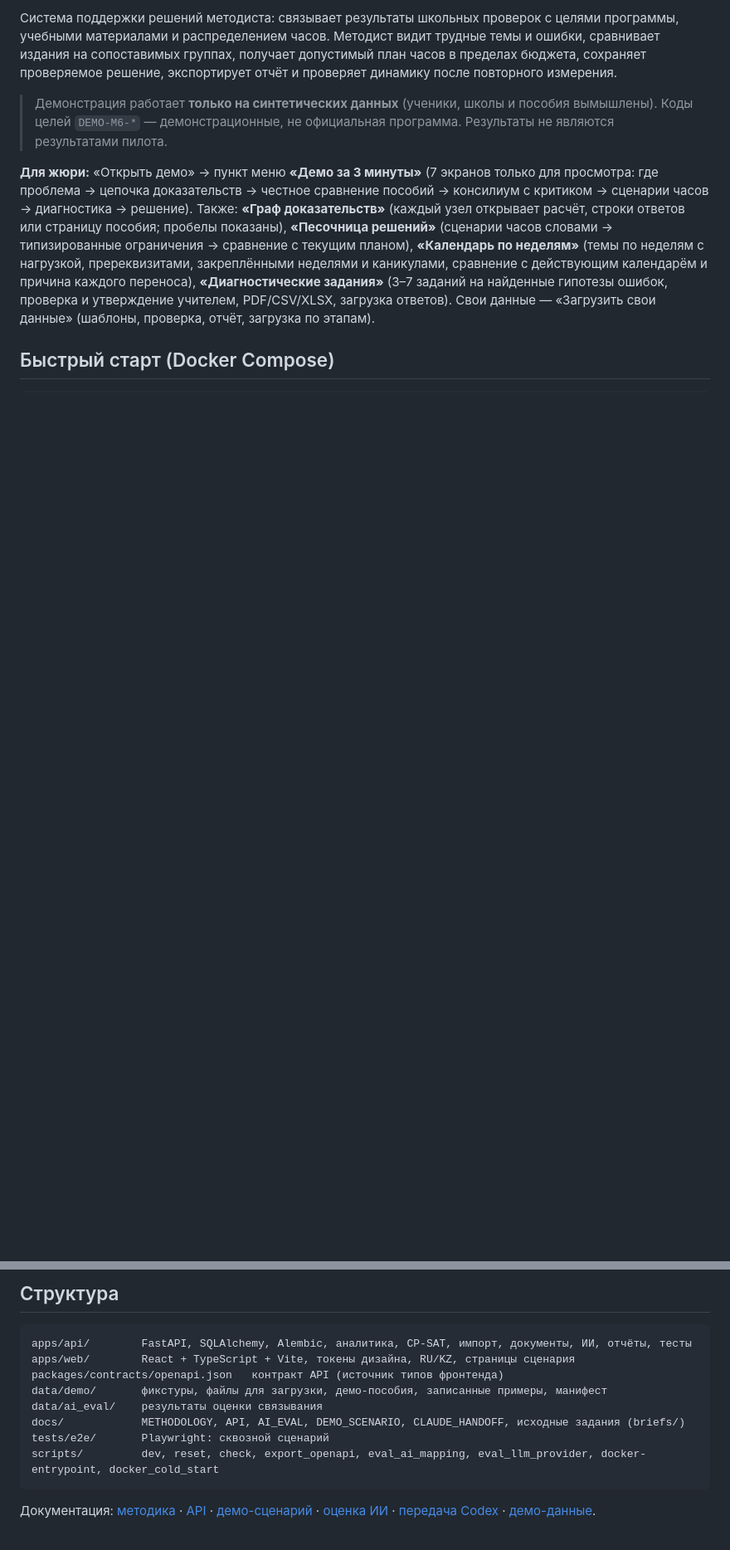
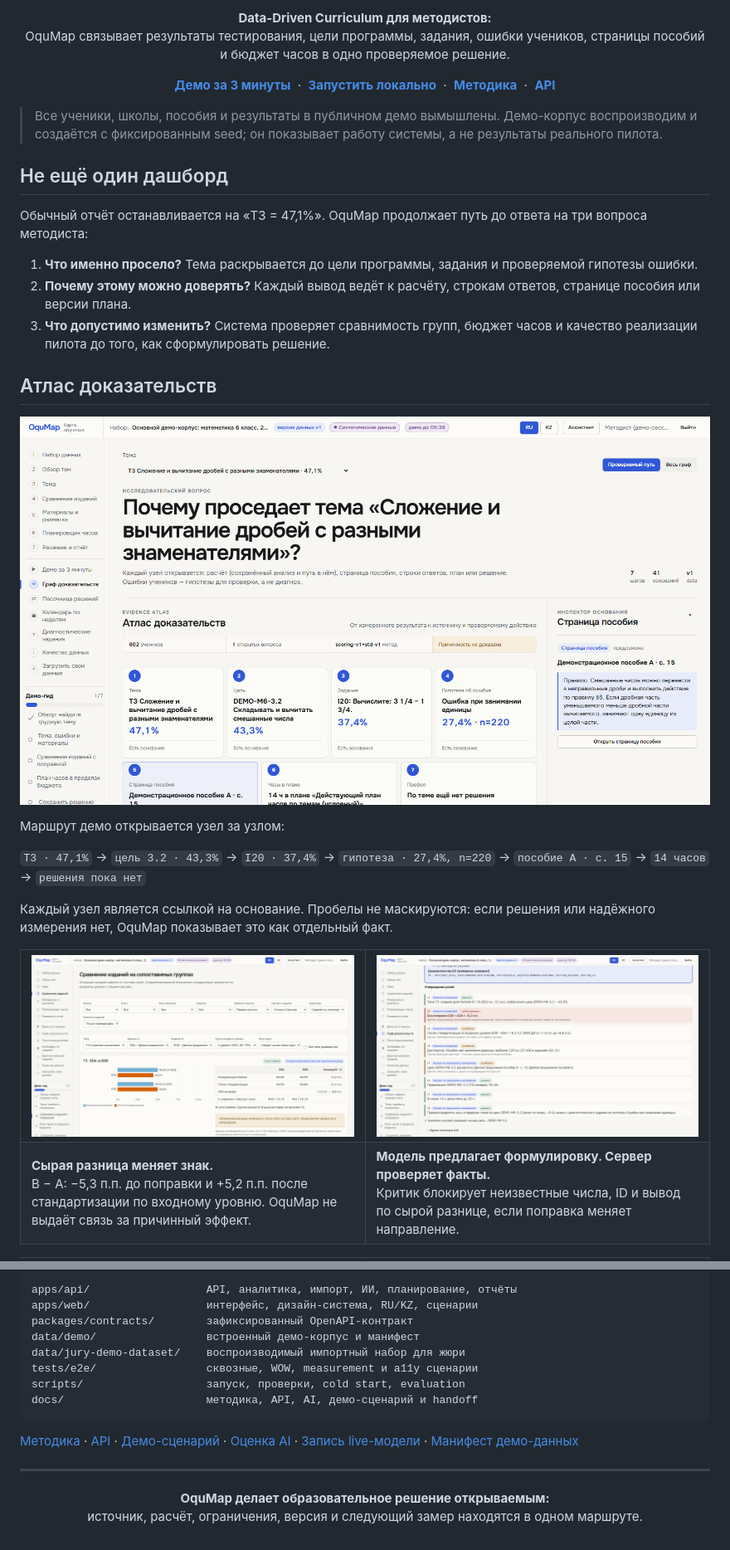
Before and after one commit to Mustiks07/OquMap, a Markdown page: README.md, 2 parts joined by grey strips. Shown at 83% size. Rendered like a GitHub page; pictures changed too: assets/readme/showcase/atlas-wide.png (added), assets/readme/showcase/comparison-wide.png (added), assets/readme/showcase/council-wide.png (added); blank space fills up the shorter version.

Commit message:
Build the jury-facing README showcase

````diff
--- a/README.md
+++ b/README.md
@@ -2,19 +4,49 @@
 
-Система поддержки решений методиста: связывает результаты школьных проверок с целями программы, учебными
-материалами и распределением часов. Методист видит трудные темы и ошибки, сравнивает издания на сопоставимых группах,
-получает допустимый план часов в пределах бюджета, сохраняет проверяемое решение, экспортирует отчёт и проверяет
-динамику после повторного измерения.
+<p align="center">
+  <strong>Data-Driven Curriculum для методистов:</strong><br>
+  OquMap связывает результаты тестирования, цели программы, задания, ошибки учеников, страницы пособий и бюджет часов в одно проверяемое решение.
+</p>
 
-> Демонстрация работает **только на синтетических данных** (ученики, школы и пособия вымышлены). Коды целей
-> `DEMO-M6-*` — демонстрационные, не официальная программа. Результаты не являются результатами пилота.
+<p align="center">
+  <a href="#демо-за-3-минуты"><strong>Демо за 3 минуты</strong></a>
+  &nbsp;·&nbsp;
+  <a href="#запуск-одной-командой"><strong>Запустить локально</strong></a>
+  &nbsp;·&nbsp;
+  <a href="docs/METHODOLOGY.md"><strong>Методика</strong></a>
+  &nbsp;·&nbsp;
+  <a href="docs/API.md"><strong>API</strong></a>
+</p>
 
-**Для жюри:** «Открыть демо» → пункт меню **«Демо за 3 минуты»** (7 экранов только для просмотра: где проблема →
-цепочка доказательств → честное сравнение пособий → консилиум с критиком → сценарии часов → диагностика → решение).
-Также: **«Граф доказательств»** (каждый узел открывает расчёт, строки ответов или страницу пособия; пробелы показаны),
-**«Песочница решений»** (сценарии часов словами → типизированные ограничения → сравнение с текущим планом),
-**«Календарь по неделям»** (темы по неделям с нагрузкой, пререквизитами, закреплёнными неделями и каникулами,
-сравнение с действующим календарём и причина каждого переноса),
-**«Диагностические задания»** (3–7 заданий на найденные гипотезы ошибок, проверка и утверждение учителем, PDF/CSV/XLSX,
-загрузка ответов). Свои данные — «Загрузить свои данные» (шаблоны, проверка, отчёт, загрузка по этапам).
+> Все ученики, школы, пособия и результаты в публичном демо вымышлены. Демо-корпус воспроизводим и создаётся с фиксированным seed; он показывает работу системы, а не результаты реального пилота.
 
-## Быстрый старт (Docker Compose)
+## Не ещё один дашборд
+
+Обычный отчёт останавливается на «T3 = 47,1%». OquMap продолжает путь до ответа на три вопроса методиста:
+
+1. **Что именно просело?** Тема раскрывается до цели программы, задания и проверяемой гипотезы ошибки.
+2. **Почему этому можно доверять?** Каждый вывод ведёт к расчёту, строкам ответов, странице пособия или версии плана.
+3. **Что допустимо изменить?** Система проверяет сравнимость групп, бюджет часов и качество реализации пилота до того, как сформулировать решение.
+
+## Атлас доказательств
+
+<p align="center">
+  <img src="assets/readme/showcase/atlas-wide.png" alt="Evidence Atlas: семь открываемых оснований от темы до решения" width="100%">
+</p>
+
+Маршрут демо открывается узел за узлом:
+
+`T3 · 47,1%` → `цель 3.2 · 43,3%` → `I20 · 37,4%` → `гипотеза · 27,4%, n=220` → `пособие A · с. 15` → `14 часов` → `решения пока нет`
+
+Каждый узел является ссылкой на основание. Пробелы не маскируются: если решения или надёжного измерения нет, OquMap показывает это как отдельный факт.
+
+<table>
+  <tr>
+    <td width="50%"><img src="assets/readme/showcase/comparison-wide.png" alt="Сравнение пособий: знак меняется после стандартизации" width="100%"></td>
+    <td width="50%"><img src="assets/readme/showcase/council-wide.png" alt="ИИ-консилиум: критик блокирует сырой вывод" width="100%"></td>
+  </tr>
+  <tr>
+    <td><strong>Сырая разница меняет знак.</strong><br>B − A: −5,3 п.п. до поправки и +5,2 п.п. после стандартизации по входному уровню. OquMap не выдаёт связь за причинный эффект.</td>
+    <td><strong>Модель предлагает формулировку. Сервер проверяет факты.</strong><br>Критик блокирует неизвестные числа, ID и вывод по сырой разнице, если поправка меняет направление.</td>
+  </tr>
+</table>
+
@@ -136,15 +203,20 @@ OCR: `OQUMAP_OCR_ENGINE=tesseract` и бинарник `tesseract` с языка
 
-## Структура
-```
-apps/api/        FastAPI, SQLAlchemy, Alembic, аналитика, CP-SAT, импорт, документы, ИИ, отчёты, тесты
-apps/web/        React + TypeScript + Vite, токены дизайна, RU/KZ, страницы сценария
-packages/contracts/openapi.json   контракт API (источник типов фронтенда)
-data/demo/       фикстуры, файлы для загрузки, демо-пособия, записанные примеры, манифест
-data/ai_eval/    результаты оценки связывания
-docs/            METHODOLOGY, API, AI_EVAL, DEMO_SCENARIO, CLAUDE_HANDOFF, исходные задания (briefs/)
-tests/e2e/       Playwright: сквозной сценарий
-scripts/         dev, reset, check, export_openapi, eval_ai_mapping, eval_llm_provider, docker-entrypoint, docker_cold_start
+```text
+apps/api/                  API, аналитика, импорт, ИИ, планирование, отчёты
+apps/web/                  интерфейс, дизайн-система, RU/KZ, сценарии
+packages/contracts/        зафиксированный OpenAPI-контракт
+data/demo/                 встроенный демо-корпус и манифест
+data/jury-demo-dataset/    воспроизводимый импортный набор для жюри
+tests/e2e/                 сквозные, WOW, measurement и a11y сценарии
+scripts/                   запуск, проверки, cold start, evaluation
+docs/                      методика, API, AI, демо-сценарий и handoff
 ```
 
-Документация: [методика](docs/METHODOLOGY.md) · [API](docs/API.md) · [демо-сценарий](docs/DEMO_SCENARIO.md) ·
-[оценка ИИ](docs/AI_EVAL.md) · [передача Codex](docs/CLAUDE_HANDOFF.md) · [демо-данные](data/demo/MANIFEST.md).
+[Методика](docs/METHODOLOGY.md) · [API](docs/API.md) · [Демо-сценарий](docs/DEMO_SCENARIO.md) · [Оценка AI](docs/AI_EVAL.md) · [Запись live-модели](docs/LIVE_RECORDING.md) · [Манифест демо-данных](data/demo/MANIFEST.md)
+
+---
+
+<p align="center">
+  <strong>OquMap делает образовательное решение открываемым:</strong><br>
+  источник, расчёт, ограничения, версия и следующий замер находятся в одном маршруте.
+</p>
````
Also changed, not shown: other parts of README.md (+122 -85 lines), assets/readme/showcase/measurement-wide.png (added), assets/readme/showcase/sandbox-wide.png (added).
